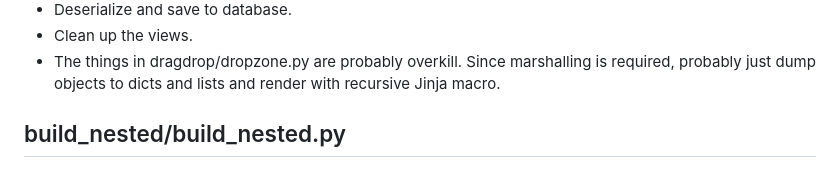
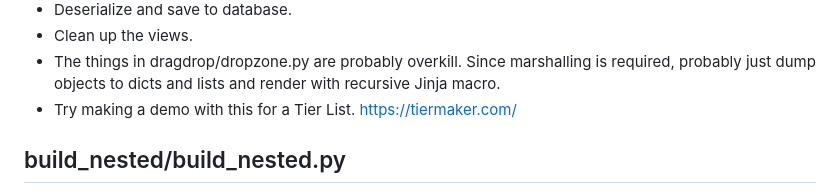
Before and after one commit to hitbox/examples-and-concepts, a Markdown page: sandbox-dragdrop/README.md, the part around the change. Drawn GitHub-style.

Commit message:
dragdrop: todo tier list

```diff
--- a/sandbox-dragdrop/README.md
+++ b/sandbox-dragdrop/README.md
@@ -26,6 +26,8 @@ machinery is working.
 - The things in dragdrop/dropzone.py are probably overkill. Since marshalling
   is required, probably just dump objects to dicts and lists and render with
   recursive Jinja macro.
+- Try making a demo with this for a Tier List.
+  https://tiermaker.com/
 
 ## build_nested/build_nested.py
 
```
